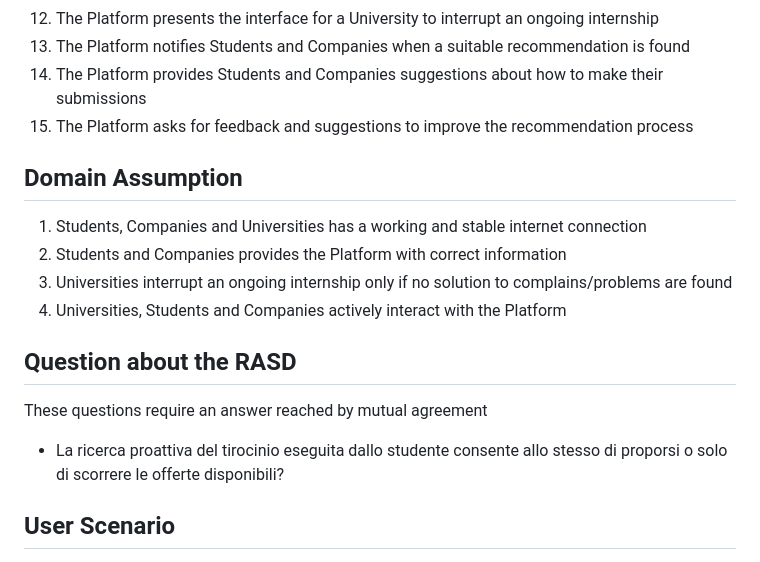
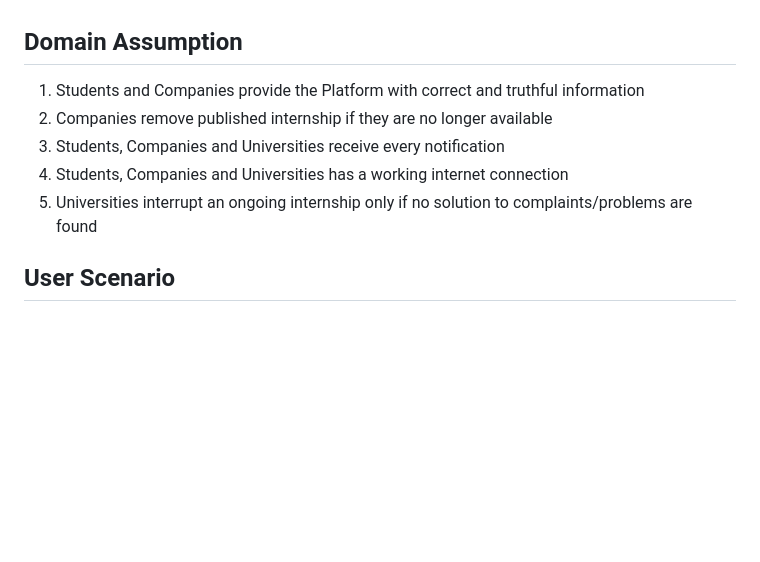
Before and after one commit to Slaitroc/RicciPaoliGrisoni, a Markdown page: RASD.md, the part around the change printed below. GitHub-like rendering; blank space fills up the shorter version.

```diff
--- a/RASD.md
+++ b/RASD.md
@@ -88,23 +85,15 @@ In general, S&C provides interested parties with mechanisms to keep track and mo
 9. The Platform presents the interface for complaining, communicating problems, providing information about an ongoing internship
 10. The Platform presents the interface for a University to handle complains
 11. The Platform presents the interface for a University to Monitor an ongoing internship
-12. The Platform presents the interface for a University to interrupt an ongoing internship
-13. The Platform notifies Students and Companies when a suitable recommendation is found
-14. The Platform provides Students and Companies suggestions about how to make their submissions
-15. The Platform asks for feedback and suggestions to improve the recommendation process
+12. The Platform presents the interface for a University to interrupt an ongoing internship -->
 
 ## Domain Assumption
 
-1. Students, Companies and Universities has a working and stable internet connection
-2. Students and Companies provides the Platform with correct information
-3. Universities interrupt an ongoing internship only if no solution to complains/problems are found
-4. Universities, Students and Companies actively interact with the Platform
-
-## Question about the RASD
-
-These questions require an answer reached by mutual agreement
-
-- La ricerca proattiva del tirocinio eseguita dallo studente consente allo stesso di proporsi o solo di scorrere le offerte disponibili?
+1. Students and Companies provide the Platform with correct and truthful information
+2. Companies remove published internship if they are no longer available
+3. Students, Companies and Universities receive every notification
+4. Students, Companies and Universities has a working internet connection
+5. Universities interrupt an ongoing internship only if no solution to complaints/problems are found
 
 ## User Scenario
 
```
Also changed, not shown: other parts of RASD.md (+40 -43 lines).
